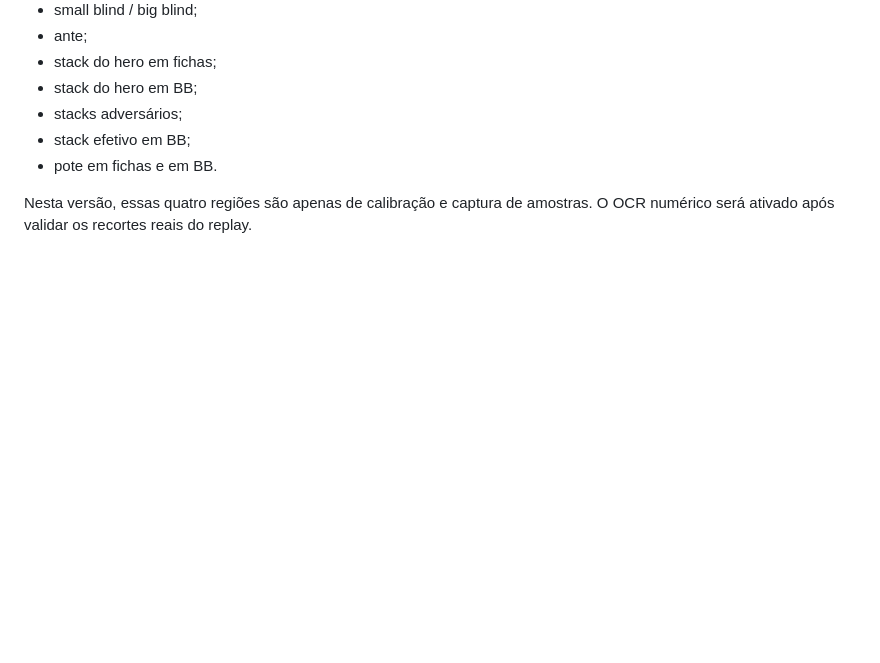
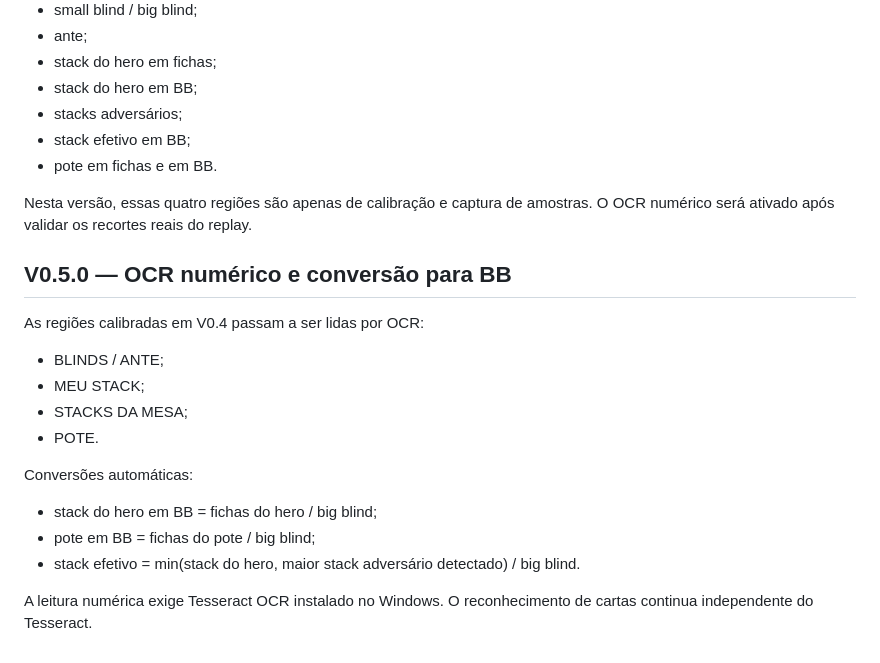
Before and after one commit to iDougOliveira/Douglas, a Markdown page: pokervision/README.md, the part around the change. Drawn GitHub-style; blank space fills up the shorter version.

Commit message:
Document PokerVision 0.5 numeric OCR

```diff
--- a/pokervision/README.md
+++ b/pokervision/README.md
@@ -91,3 +91,20 @@ O relay já está preparado para transportar:
 - pote em fichas e em BB.
 
 Nesta versão, essas quatro regiões são apenas de calibração e captura de amostras. O OCR numérico será ativado após validar os recortes reais do replay.
+
+
+## V0.5.0 — OCR numérico e conversão para BB
+
+As regiões calibradas em V0.4 passam a ser lidas por OCR:
+
+- BLINDS / ANTE;
+- MEU STACK;
+- STACKS DA MESA;
+- POTE.
+
+Conversões automáticas:
+- stack do hero em BB = fichas do hero / big blind;
+- pote em BB = fichas do pote / big blind;
+- stack efetivo = min(stack do hero, maior stack adversário detectado) / big blind.
+
+A leitura numérica exige Tesseract OCR instalado no Windows. O reconhecimento de cartas continua independente do Tesseract.
```
